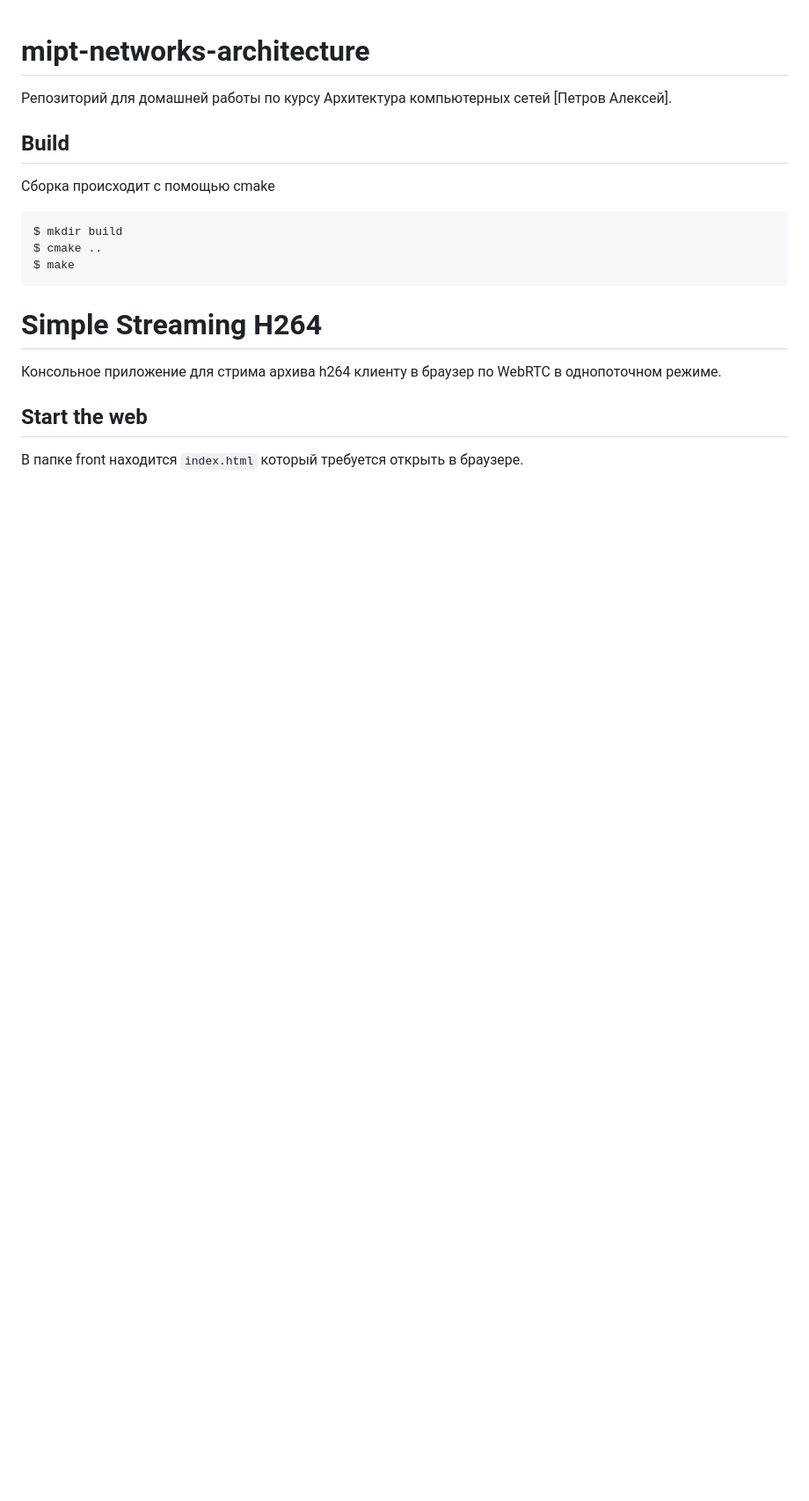
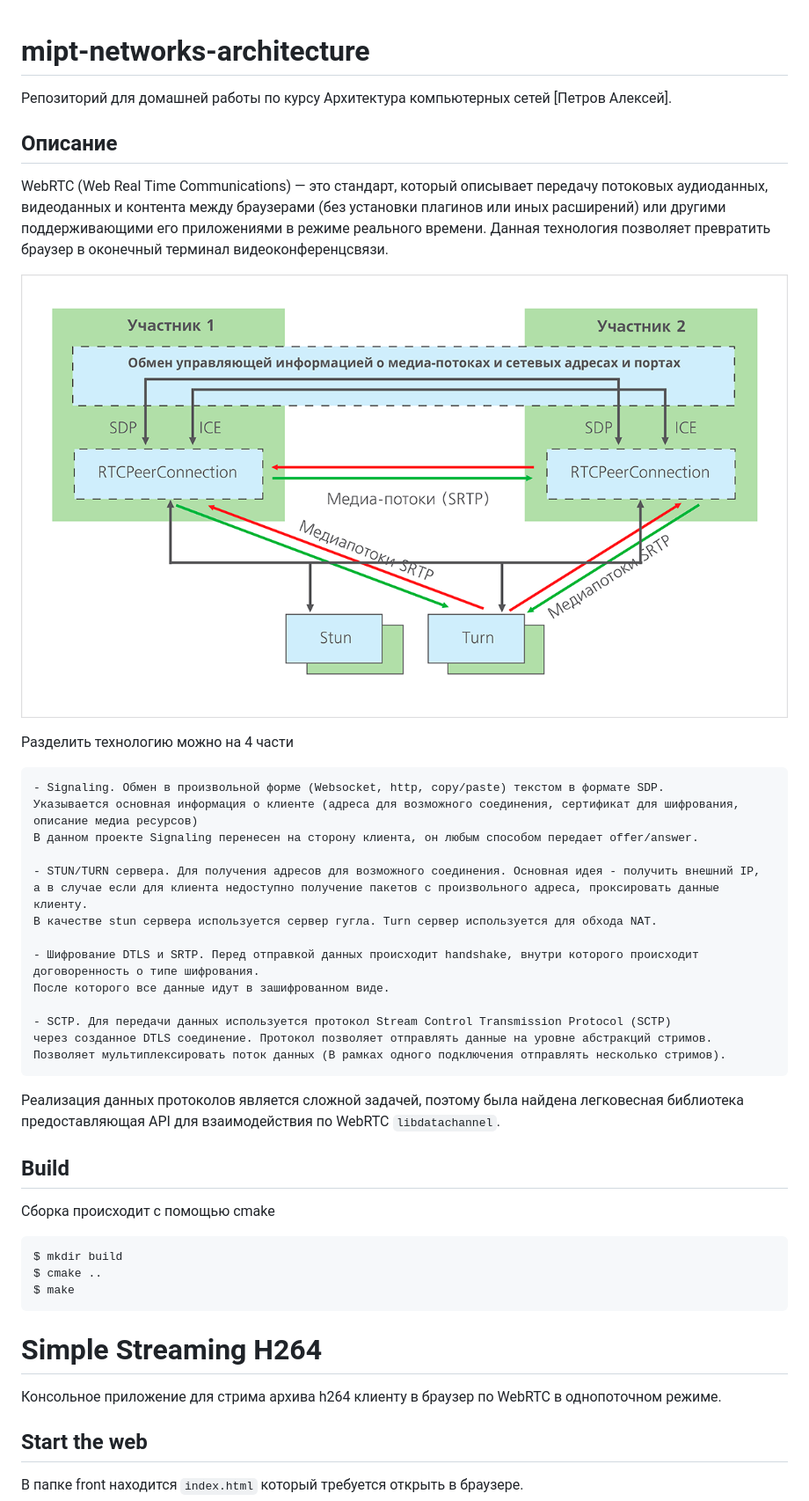
Before and after one commit to PetrovAlexey/mipt-networks-architecture, a Markdown page: README.md, the part around the change. Shown: that part at 88% size. Drawn GitHub-style; pictures changed too: doc/img.png (added); blank space fills up the shorter version.

```diff
--- a/README.md
+++ b/README.md
@@ -1,6 +1,32 @@
 # mipt-networks-architecture
 
 Репозиторий для домашней работы по курсу Архитектура компьютерных сетей [Петров Алексей].
+
+## Описание
+
+WebRTC (Web Real Time Communications) — это стандарт, который описывает передачу потоковых аудиоданных, видеоданных и контента между браузерами (без установки плагинов или иных расширений) или другими поддерживающими его приложениями в режиме реального времени. Данная технология позволяет превратить браузер в оконечный терминал видеоконференцсвязи.
+
+![img.png](doc/img.png)
+
+Разделить технологию можно на 4 части
+
+    - Signaling. Обмен в произвольной форме (Websocket, http, copy/paste) текстом в формате SDP.
+    Указывается основная информация о клиенте (адреса для возможного соединения, сертификат для шифрования, описание медиа ресурсов)
+    В данном проекте Signaling перенесен на сторону клиента, он любым способом передает offer/answer.
+
+    - STUN/TURN сервера. Для получения адресов для возможного соединения. Основная идея - получить внешний IP,
+    а в случае если для клиента недоступно получение пакетов с произвольного адреса, проксировать данные клиенту.
+    В качестве stun сервера используется сервер гугла. Turn сервер используется для обхода NAT.
+
+    - Шифрование DTLS и SRTP. Перед отправкой данных происходит handshake, внутри которого происходит договоренность о типе шифрования.
+    После которого все данные идут в зашифрованном виде.
+
+    - SCTP. Для передачи данных используется протокол Stream Control Transmission Protocol (SCTP)
+    через созданное DTLS соединение. Протокол позволяет отправлять данные на уровне абстракций стримов.
+    Позволяет мультиплексировать поток данных (В рамках одного подключения отправлять несколько стримов).
+
+Реализация данных протоколов является сложной задачей, поэтому была найдена легковесная библиотека
+предоставляющая API для взаимодействия по WebRTC `libdatachannel`.
 
 ## Build
 
```
